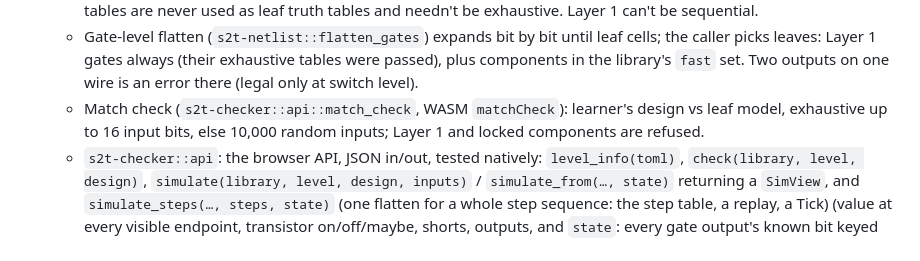
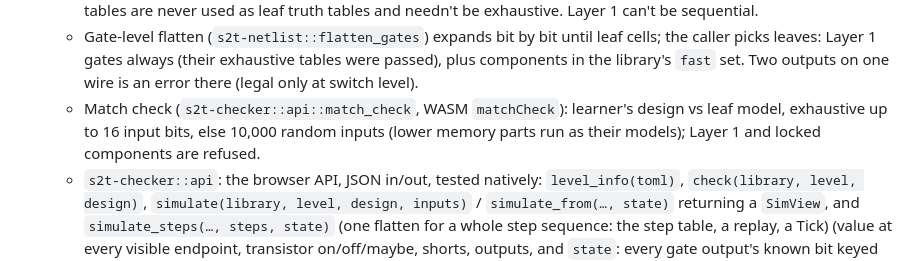
Before and after one commit to PQ-007/sand-to-tetris, a Markdown page: CLAUDE.md, the part around the change. Drawn GitHub-style.

Commit message:
CLAUDE.md: the match check runs lower memory parts as models
Co-Authored-By: Claude Opus 5.5 <noreply@anthropic.com>

```diff
--- a/CLAUDE.md
+++ b/CLAUDE.md
@@ -62,7 +62,7 @@ cargo run -p s2t-cli -- check-all hdl/levels                      # every refere
   - CPU models (`s2t-models/src/cpu.rs`, on `s2t-isa`): `control()` is the control unit's exact signals (the `decode` level's outputs); clocked `ram16k`, `regfile`, `cpu` (state r0–r7, PC, flags; addrM = the ALU's out, outM = port B, as the `cpu` level prescribes), `memory` (RAM16K + 768 screen words + keyboard) and `computer` (CPU + memory; the program ROM stays outside: whoever runs it feeds `instr` from ROM[pc]). The cpu model spreads unknowns cautiously (a jump on unknown flags = unknown PC) so the match check never fails a correct circuit. `tests/cpu.rs` runs it against `s2t-isa`'s reference CPU on 60,000 random instructions. `examples/cpu_tables.rs` prints the `cpu`, `computer` and `decode` test tables (`cargo run -p s2t-models --example cpu_tables -- cpu`).
   - Sequential levels (`sequential = true` in level.toml): the checker runs the table's rows as steps on one simulator so state carries over, labels failures "Step 3 (after steps 1–2)", and accepts `-` (don't care) in expected outputs; such tables are never used as leaf truth tables and needn't be exhaustive. Layer 1 can't be sequential.
   - Gate-level flatten (`s2t-netlist::flatten_gates`) expands bit by bit until leaf cells; the caller picks leaves: Layer 1 gates always (their exhaustive tables were passed), plus components in the library's `fast` set. Two outputs on one wire is an error there (legal only at switch level).
-  - Match check (`s2t-checker::api::match_check`, WASM `matchCheck`): learner's design vs leaf model, exhaustive up to 16 input bits, else 10,000 random inputs; Layer 1 and locked components are refused.
+  - Match check (`s2t-checker::api::match_check`, WASM `matchCheck`): learner's design vs leaf model, exhaustive up to 16 input bits, else 10,000 random inputs (lower memory parts run as their models); Layer 1 and locked components are refused.
   - `s2t-checker::api`: the browser API, JSON in/out, tested natively: `level_info(toml)`, `check(library, level, design)`, `simulate(library, level, design, inputs)` / `simulate_from(…, state)` returning a `SimView`, and `simulate_steps(…, steps, state)` (one flatten for a whole step sequence: the step table, a replay, a Tick) (value at every visible endpoint, transistor on/off/maybe, shorts, outputs, and `state`: every gate output's known bit keyed by gate path like `ff/master/latch/top.out`, fed back into the next call so memory persists and survives unrelated edits; the play page does this only for sequential levels). A *library* is `{"levels": [toml...], "unlocked": [designs...]}`. Live preview uses `flatten_preview` (an unconnected output doesn't block it; unknown/locked parts do).
   - `s2t-isa`: the instruction set (`docs/ISA.md`) as code, with no dependencies: `decode` (every word is valid), `encode` (range-checked, typed `EncodeError`), `Display` as assembly, `alu`/`shift`, the `Bus` trait, `Memory` (RAM16K, screen, keyboard at their addresses) and `Cpu::step` (one instruction = one clock). The toolchain crates and the fast CPU model build on it; its ALU is tested against the `alu` model.
   - WASM also exports `disassemble(word)` (an instruction as assembly; the editor shows it for 16-bit `instr` ports) and `isaTrace(rom, steps)` (runs `s2t_isa::trace`, for the chapter's CPU demo).
```
